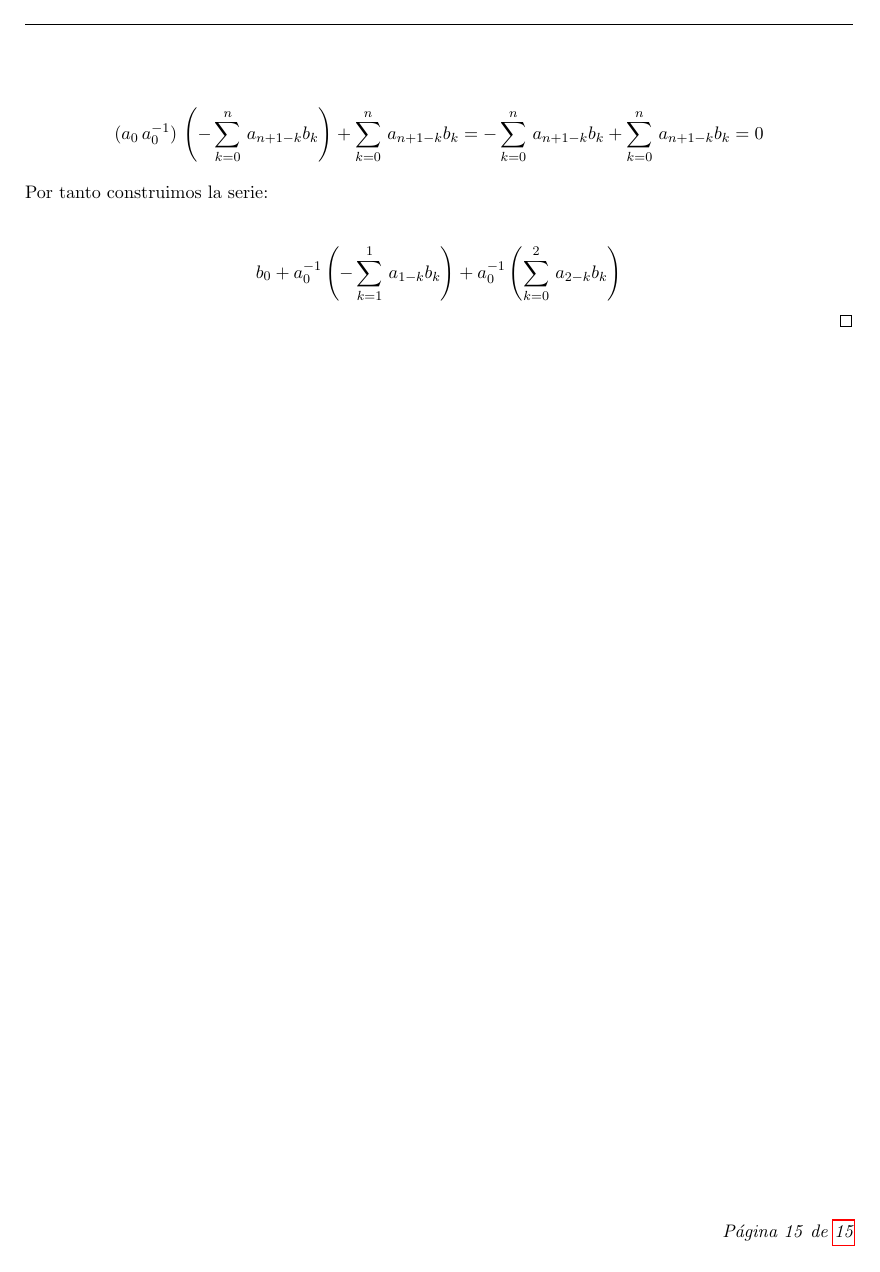
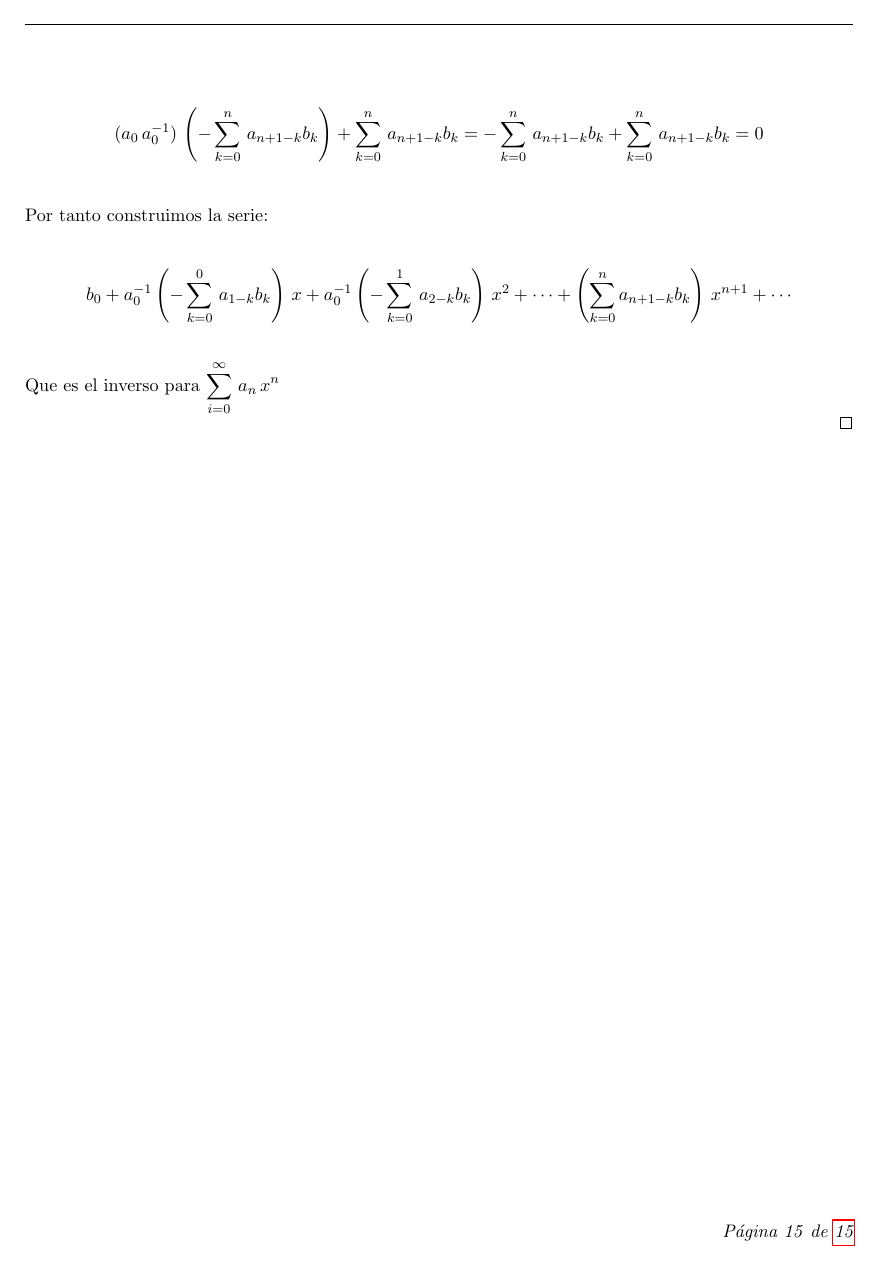
Before and after one commit to Aleph-2005/Tareas-problemas-Fac.-Ciencias-UNAM-, a LaTeX problem sheet (superior2tarea1.tex): page 15 of 15. Compiled offline with pdfLaTeX.

Commit message:
version final

```diff
--- a/superior2tarea1.tex
+++ b/superior2tarea1.tex
@@ -635,16 +635,20 @@ $\Leftarrow\,)$\,\,Si $\displaystyle \sum_{n=0}^{\infty}\,a_n\,x^n$ es tal que $
     \begin{equation*}
         a_0\left(a_0^{-1}\,\left(-\sum_{k=0}^{n}\,a_{n+1-k}b_k\right)\right)+\sum_{k=0}^{n}\,a_{n+1-k}b_k
     \end{equation*}\,\\
+    \,\\
     Aplicando la asociatividad del producto y la propiedad del neutro multiplicativo  en $\Q$:\,\\
     \,\\
     \begin{equation*}
         (a_0\,a_0^{-1})\,\left(-\sum_{k=0}^{n}\,a_{n+1-k}b_k\right)+\sum_{k=0}^{n}\,a_{n+1-k}b_k=-\sum_{k=0}^{n}\,a_{n+1-k}b_k+\sum_{k=0}^{n}\,a_{n+1-k}b_k=0
     \end{equation*}\,\\
+    \,\\
     Por tanto construimos la serie:\,\\
     \,\\
     \begin{equation*}
-        b_0+a_0^{-1}\left(-\sum_{k=1}^{1}\,a_{1-k}b_k\right)+a_0^{-1}\left(\sum_{k=0}^{2}\,a_{2-k}b_k\right)
-    \end{equation*}
+        b_0+a_0^{-1}\left(-\sum_{k=0}^{0}\,a_{1-k}b_k\right)\,x+a_0^{-1}\left(-\sum_{k=0}^{1}\,a_{2-k}b_k\right)\,x^2+\cdots+\left(\sum_{k=0}^n a_{n+1-k}b_{k}\right)\,x^{n+1}+\cdots
+    \end{equation*}\,\\
+    \,\\
+    Que es el inverso para $\displaystyle\sum_{i=0}^{\infty}\,a_n\,x^n$
 
 \end{proof}
 \end{document}
```
Also changed, not shown: superior2tarea1.tex (2 more changed lines).
